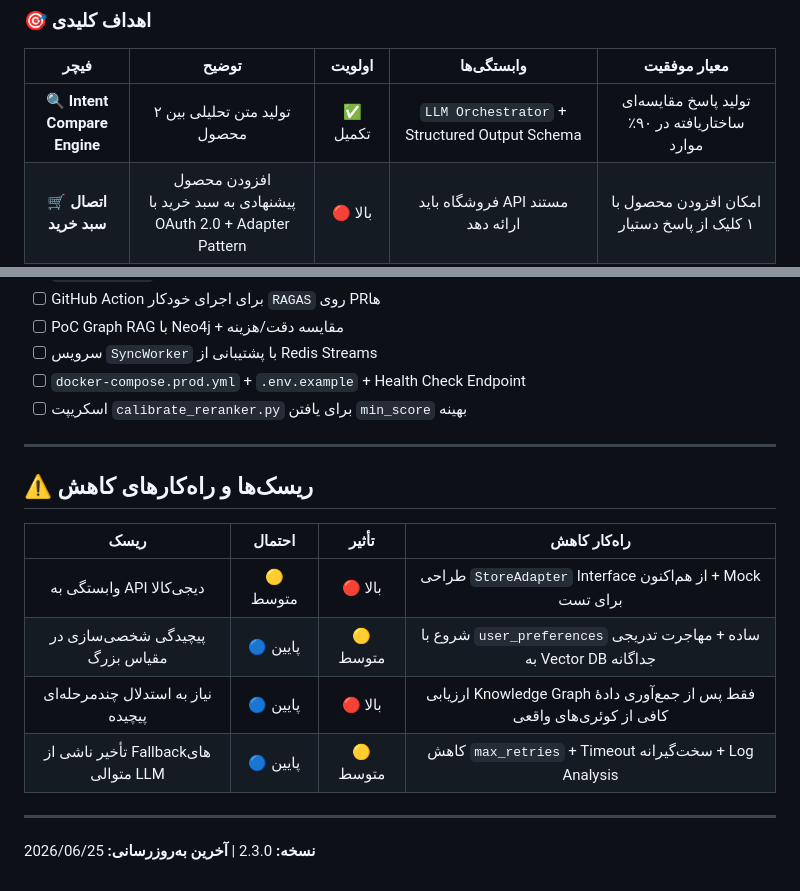
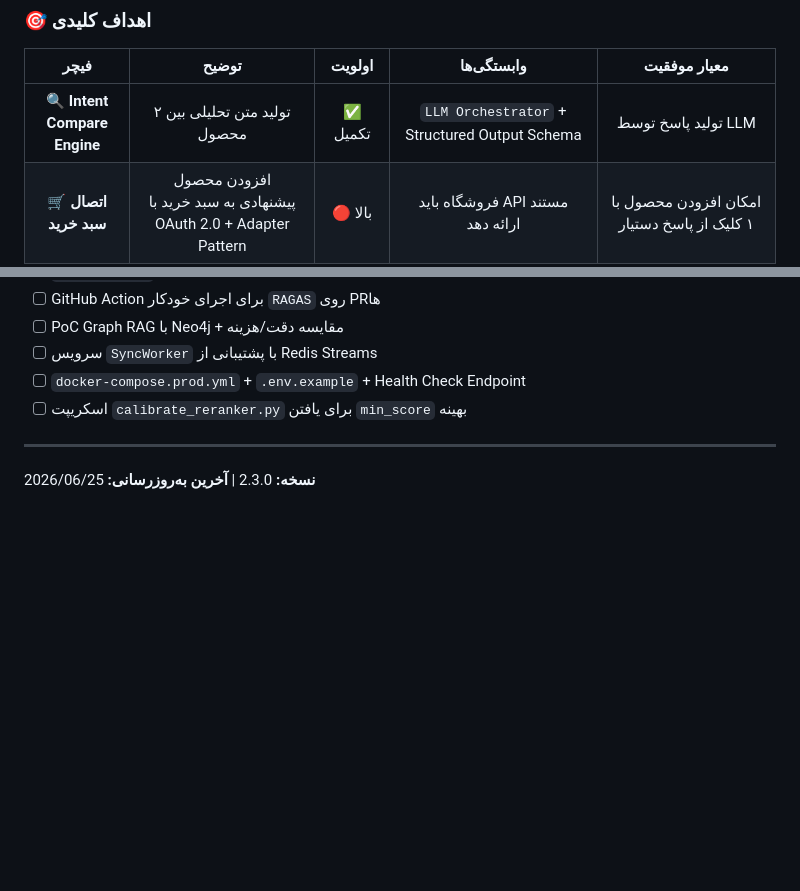
Before and after one commit to alirezanick66/Nira, a Markdown page: ROADMAP.md, 2 parts joined by grey strips. Drawn GitHub-style; blank space fills up the shorter version.

```diff
--- a/ROADMAP.md
+++ b/ROADMAP.md
@@ -89,7 +89,7 @@
 
 |              فیچر               |                                                       توضیح                                                        |  اولویت  |                                         وابستگی‌ها                                         |                                           معیار موفقیت                                           |
 | :-----------------------------: | :----------------------------------------------------------------------------------------------------------------: | :------: | :----------------------------------------------------------------------------------------: | :----------------------------------------------------------------------------------------------: |
-|  **🔍 Intent Compare Engine**   |                                            تولید متن تحلیلی بین ۲ محصول                                            | ✅ تکمیل  |                       `LLM Orchestrator` + Structured Output Schema                        |                          تولید پاسخ مقایسه‌ای ساختاریافته در ۹۰٪ موارد                           |
+|  **🔍 Intent Compare Engine**   |                                            تولید متن تحلیلی بین ۲ محصول                                            | ✅ تکمیل  |                       `LLM Orchestrator` + Structured Output Schema                        |                                       تولید پاسخ توسط LLM                                        |
 |      **🛒 اتصال سبد خرید**      |                          افزودن محصول پیشنهادی به سبد خرید با OAuth 2.0 + Adapter Pattern                          | 🔴 بالا  |                              فروشگاه باید API مستند ارائه دهد                              |                           امکان افزودن محصول با ۱ کلیک از پاسخ دستیار                            |
 |       **💳 شرایط اقساط**        |                                    نمایش خودکار شرایط اقساط + محاسبه قسط ماهانه                                    | 🟡 متوسط |                              Knowledge Base + Rule Engine سبک                              |                               پوشش ۱۰۰٪ محصولات دارای گزینه اقساط                                |
 |   **🔍 تحلیل پیشرفته نظرات**    |                                    استخراج خودکار مزایا/معایب از نظرات کاربران                                     | 🟡 پایین |                              Review Scraper + Lightweight LLM                              |                     به‌روزرسانی خودکار `battery_quality` / `camera_quality`                      |
@@ -136,15 +136,4 @@
 - [ ] اسکریپت `calibrate_reranker.py` برای یافتن `min_score` بهینه
 
 ---
-
-## ⚠️ ریسک‌ها و راه‌کارهای کاهش
-
-|                 ریسک                 |  احتمال  |  تأثیر   |                                          راه‌کار کاهش                                          |
-| :----------------------------------: | :------: | :------: | :--------------------------------------------------------------------------------------------: |
-|       وابستگی به API دیجی‌کالا       | 🟡 متوسط | 🔴 بالا  |                   طراحی `StoreAdapter` Interface از هم‌اکنون + Mock برای تست                   |
-|   پیچیدگی شخصی‌سازی در مقیاس بزرگ    | 🔵 پایین | 🟡 متوسط |              شروع با `user_preferences` ساده + مهاجرت تدریجی به Vector DB جداگانه              |
-|  نیاز به استدلال چندمرحله‌ای پیچیده  | 🔵 پایین | 🔴 بالا  |            ارزیابی Knowledge Graph فقط پس از جمع‌آوری دادهٔ کافی از کوئری‌های واقعی            |
-| تأخیر ناشی از Fallbackهای متوالی LLM | 🔵 پایین | 🟡 متوسط |                     کاهش `max_retries` + Timeout سخت‌گیرانه + Log Analysis                     |
-
----
 **نسخه:** 2.3.0 | **آخرین به‌روزرسانی:** 2026/06/25
```
Also changed, not shown: other parts of ROADMAP.md (+7 -7 lines), ARCHITECTURE.md (+4 -4 lines).
